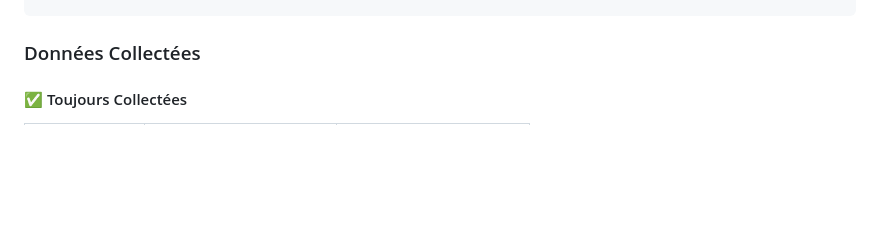
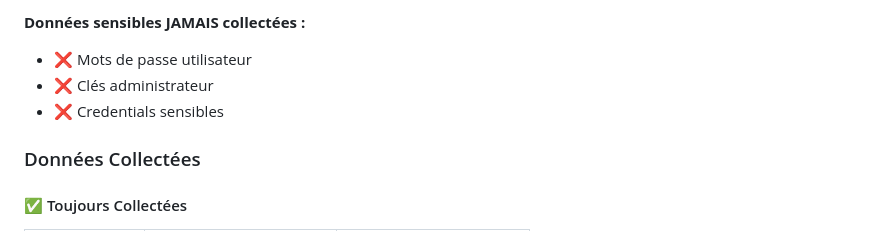
Before and after one commit to Darkmind64/parc-info, a Markdown page: IMPLEMENTATION_GUIDE.md, the part around one of its changes. GitHub-like rendering; blank space fills up the shorter version.

```diff
--- a/IMPLEMENTATION_GUIDE.md
+++ b/IMPLEMENTATION_GUIDE.md
@@ -256,3 +324,7 @@ python system-info-collector.py --client-id 5  # (affichage complet par défaut)
+**Données sensibles JAMAIS collectées :**
+- ❌ Mots de passe utilisateur
+- ❌ Clés administrateur
+- ❌ Credentials sensibles
 
 ### Données Collectées
 
```
Also changed, not shown: other parts of IMPLEMENTATION_GUIDE.md (+68 -0 lines), README.md (+44 -23 lines).
